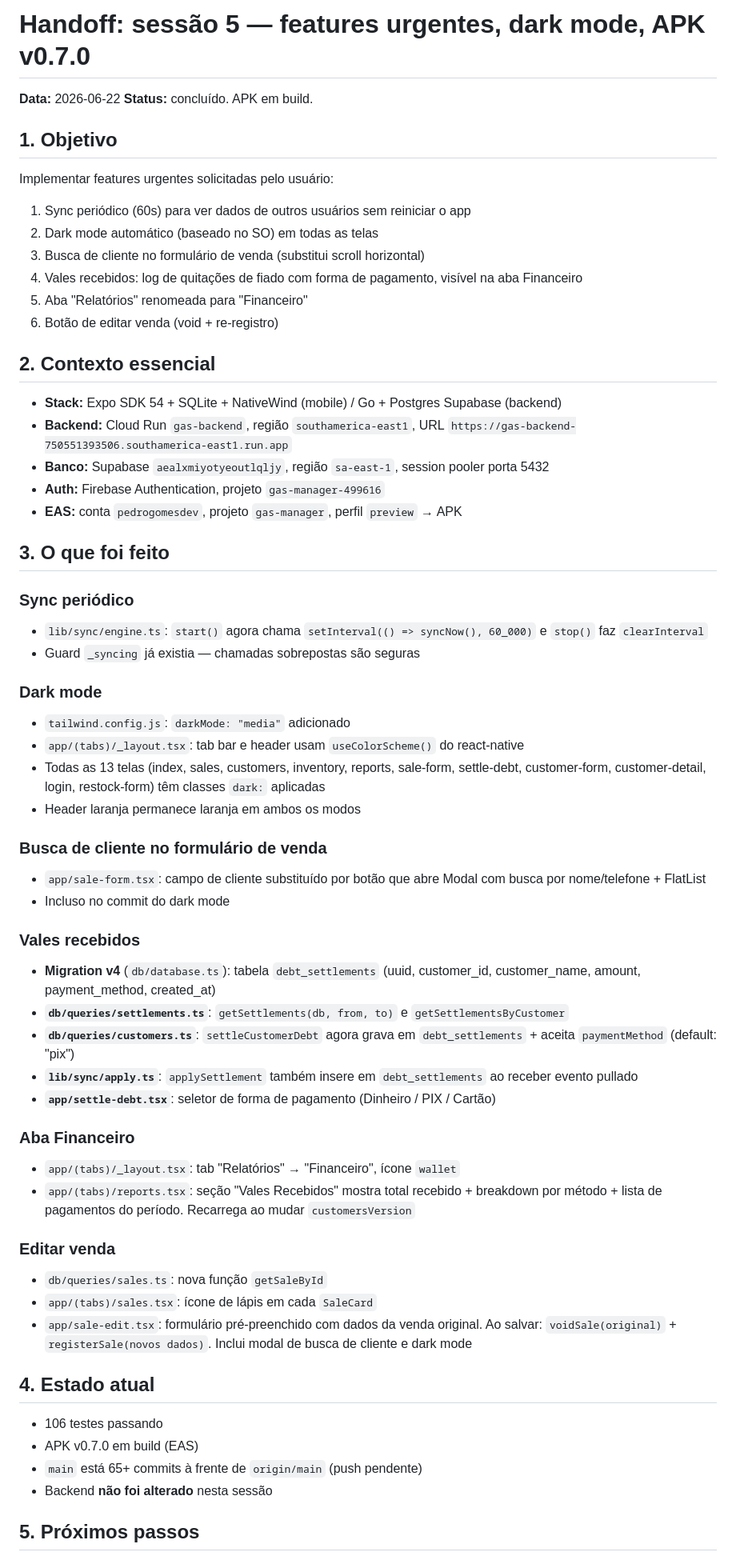
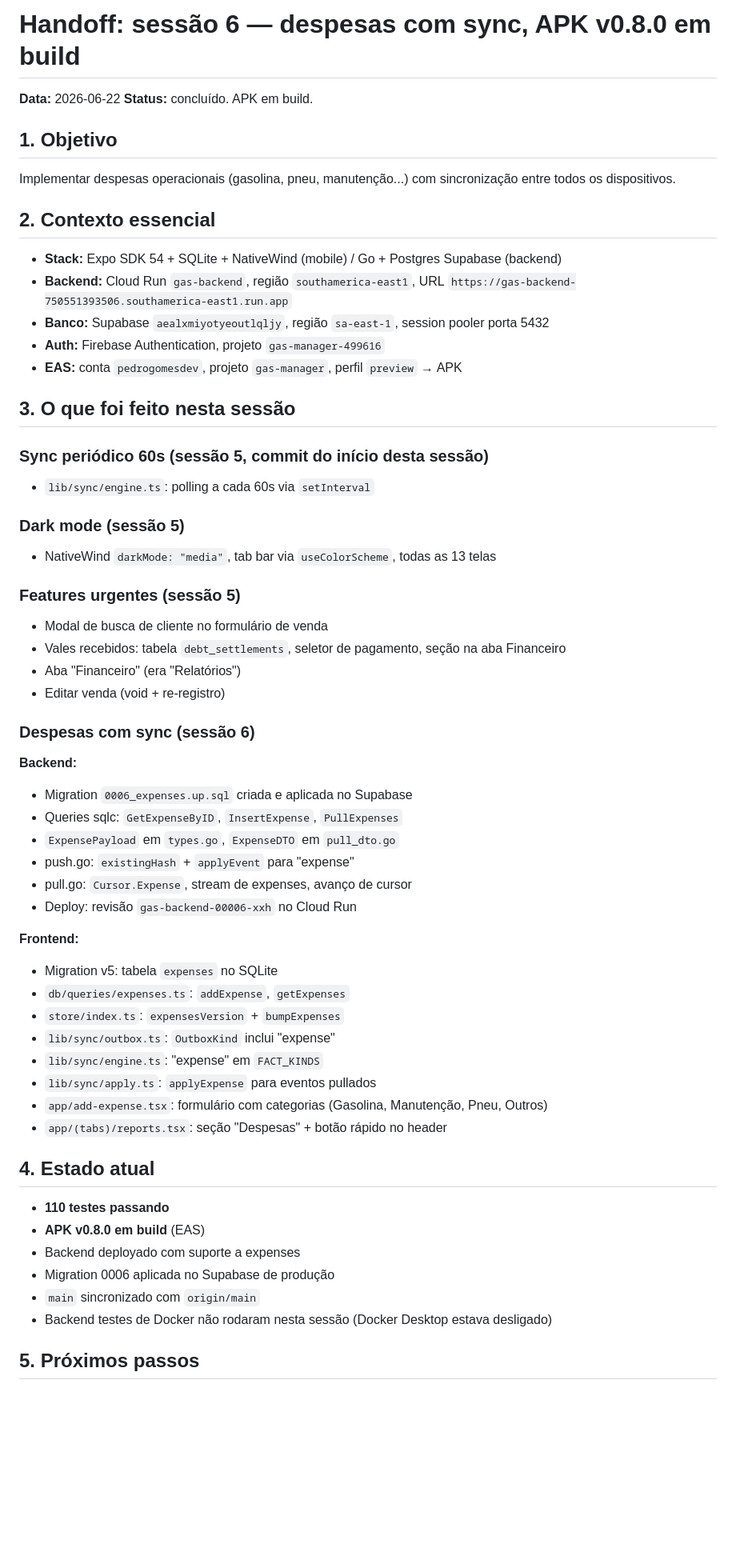
Before and after one commit to pedrolucas201/gas-manager, a Markdown page: HANDOFF.md, the part around one of its changes. Shown at 80% size. GitHub-like rendering; blank space fills up the shorter version.

Commit message:
docs: handoff sessao 6 — despesas com sync, APK v0.8.0 em build

```diff
--- a/HANDOFF.md
+++ b/HANDOFF.md
@@ -1,17 +1,11 @@
-# Handoff: sessão 5 — features urgentes, dark mode, APK v0.7.0
+# Handoff: sessão 6 — despesas com sync, APK v0.8.0 em build
 
 **Data:** 2026-06-22
 **Status:** concluído. APK em build.
 
 ## 1. Objetivo
 
-Implementar features urgentes solicitadas pelo usuário:
-1. Sync periódico (60s) para ver dados de outros usuários sem reiniciar o app
-2. Dark mode automático (baseado no SO) em todas as telas
-3. Busca de cliente no formulário de venda (substitui scroll horizontal)
-4. Vales recebidos: log de quitações de fiado com forma de pagamento, visível na aba Financeiro
-5. Aba "Relatórios" renomeada para "Financeiro"
-6. Botão de editar venda (void + re-registro)
+Implementar despesas operacionais (gasolina, pneu, manutenção...) com sincronização entre todos os dispositivos.
 
 ## 2. Contexto essencial
 
@@ -21,44 +15,47 @@ Implementar features urgentes solicitadas pelo usuário:
 - **Auth:** Firebase Authentication, projeto `gas-manager-499616`
 - **EAS:** conta `pedrogomesdev`, projeto `gas-manager`, perfil `preview` → APK
 
-## 3. O que foi feito
+## 3. O que foi feito nesta sessão
 
-### Sync periódico
-- `lib/sync/engine.ts`: `start()` agora chama `setInterval(() => syncNow(), 60_000)` e `stop()` faz `clearInterval`
-- Guard `_syncing` já existia — chamadas sobrepostas são seguras
+### Sync periódico 60s (sessão 5, commit do início desta sessão)
+- `lib/sync/engine.ts`: polling a cada 60s via `setInterval`
 
-### Dark mode
-- `tailwind.config.js`: `darkMode: "media"` adicionado
-- `app/(tabs)/_layout.tsx`: tab bar e header usam `useColorScheme()` do react-native
-- Todas as 13 telas (index, sales, customers, inventory, reports, sale-form, settle-debt, customer-form, customer-detail, login, restock-form) têm classes `dark:` aplicadas
-- Header laranja permanece laranja em ambos os modos
+### Dark mode (sessão 5)
+- NativeWind `darkMode: "media"`, tab bar via `useColorScheme`, todas as 13 telas
 
-### Busca de cliente no formulário de venda
-- `app/sale-form.tsx`: campo de cliente substituído por botão que abre Modal com busca por nome/telefone + FlatList
-- Incluso no commit do dark mode
+### Features urgentes (sessão 5)
+- Modal de busca de cliente no formulário de venda
+- Vales recebidos: tabela `debt_settlements`, seletor de pagamento, seção na aba Financeiro
+- Aba "Financeiro" (era "Relatórios")
+- Editar venda (void + re-registro)
 
-### Vales recebidos
-- **Migration v4** (`db/database.ts`): tabela `debt_settlements` (uuid, customer_id, customer_name, amount, payment_method, created_at)
-- **`db/queries/settlements.ts`**: `getSettlements(db, from, to)` e `getSettlementsByCustomer`
-- **`db/queries/customers.ts`**: `settleCustomerDebt` agora grava em `debt_settlements` + aceita `paymentMethod` (default: "pix")
-- **`lib/sync/apply.ts`**: `applySettlement` também insere em `debt_settlements` ao receber evento pullado
-- **`app/settle-debt.tsx`**: seletor de forma de pagamento (Dinheiro / PIX / Cartão)
+### Despesas com sync (sessão 6)
+**Backend:**
+- Migration `0006_expenses.up.sql` criada e aplicada no Supabase
+- Queries sqlc: `GetExpenseByID`, `InsertExpense`, `PullExpenses`
+- `ExpensePayload` em `types.go`, `ExpenseDTO` em `pull_dto.go`
+- push.go: `existingHash` + `applyEvent` para "expense"
+- pull.go: `Cursor.Expense`, stream de expenses, avanço de cursor
+- Deploy: revisão `gas-backend-00006-xxh` no Cloud Run
 
-### Aba Financeiro
-- `app/(tabs)/_layout.tsx`: tab "Relatórios" → "Financeiro", ícone `wallet`
-- `app/(tabs)/reports.tsx`: seção "Vales Recebidos" mostra total recebido + breakdown por método + lista de pagamentos do período. Recarrega ao mudar `customersVersion`
-
-### Editar venda
-- `db/queries/sales.ts`: nova função `getSaleById`
-- `app/(tabs)/sales.tsx`: ícone de lápis em cada `SaleCard`
-- `app/sale-edit.tsx`: formulário pré-preenchido com dados da venda original. Ao salvar: `voidSale(original)` + `registerSale(novos dados)`. Inclui modal de busca de cliente e dark mode
+**Frontend:**
+- Migration v5: tabela `expenses` no SQLite
+- `db/queries/expenses.ts`: `addExpense`, `getExpenses`
+- `store/index.ts`: `expensesVersion` + `bumpExpenses`
+- `lib/sync/outbox.ts`: `OutboxKind` inclui "expense"
+- `lib/sync/engine.ts`: "expense" em `FACT_KINDS`
+- `lib/sync/apply.ts`: `applyExpense` para eventos pullados
+- `app/add-expense.tsx`: formulário com categorias (Gasolina, Manutenção, Pneu, Outros)
+- `app/(tabs)/reports.tsx`: seção "Despesas" + botão rápido no header
 
 ## 4. Estado atual
 
-- 106 testes passando
-- APK v0.7.0 em build (EAS)
-- `main` está 65+ commits à frente de `origin/main` (push pendente)
-- Backend **não foi alterado** nesta sessão
+- **110 testes passando**
+- **APK v0.8.0 em build** (EAS)
+- Backend deployado com suporte a expenses
+- Migration 0006 aplicada no Supabase de produção
+- `main` sincronizado com `origin/main`
+- Backend testes de Docker não rodaram nesta sessão (Docker Desktop estava desligado)
 
 ## 5. Próximos passos
 
```
Also changed, not shown: other parts of HANDOFF.md (+48 -44 lines).
